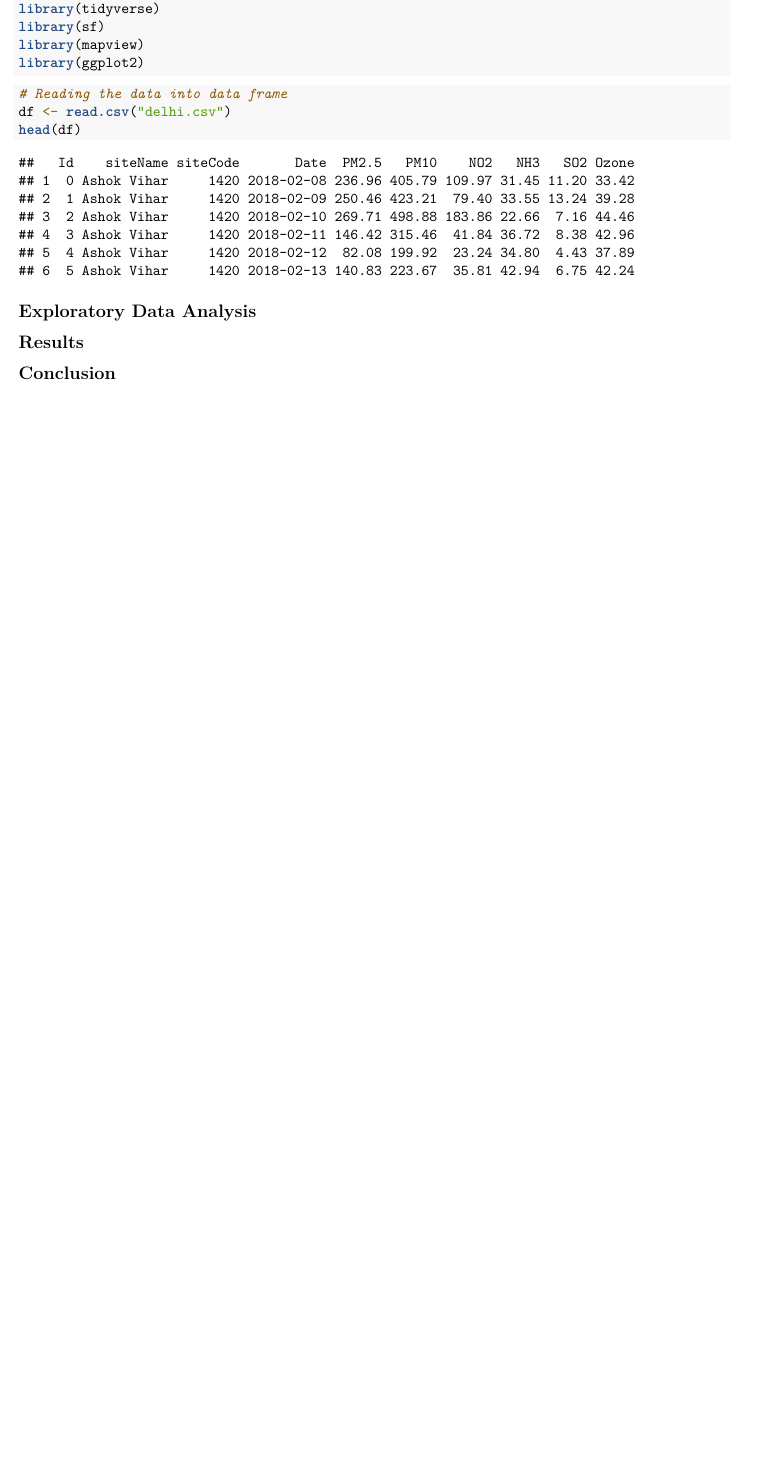
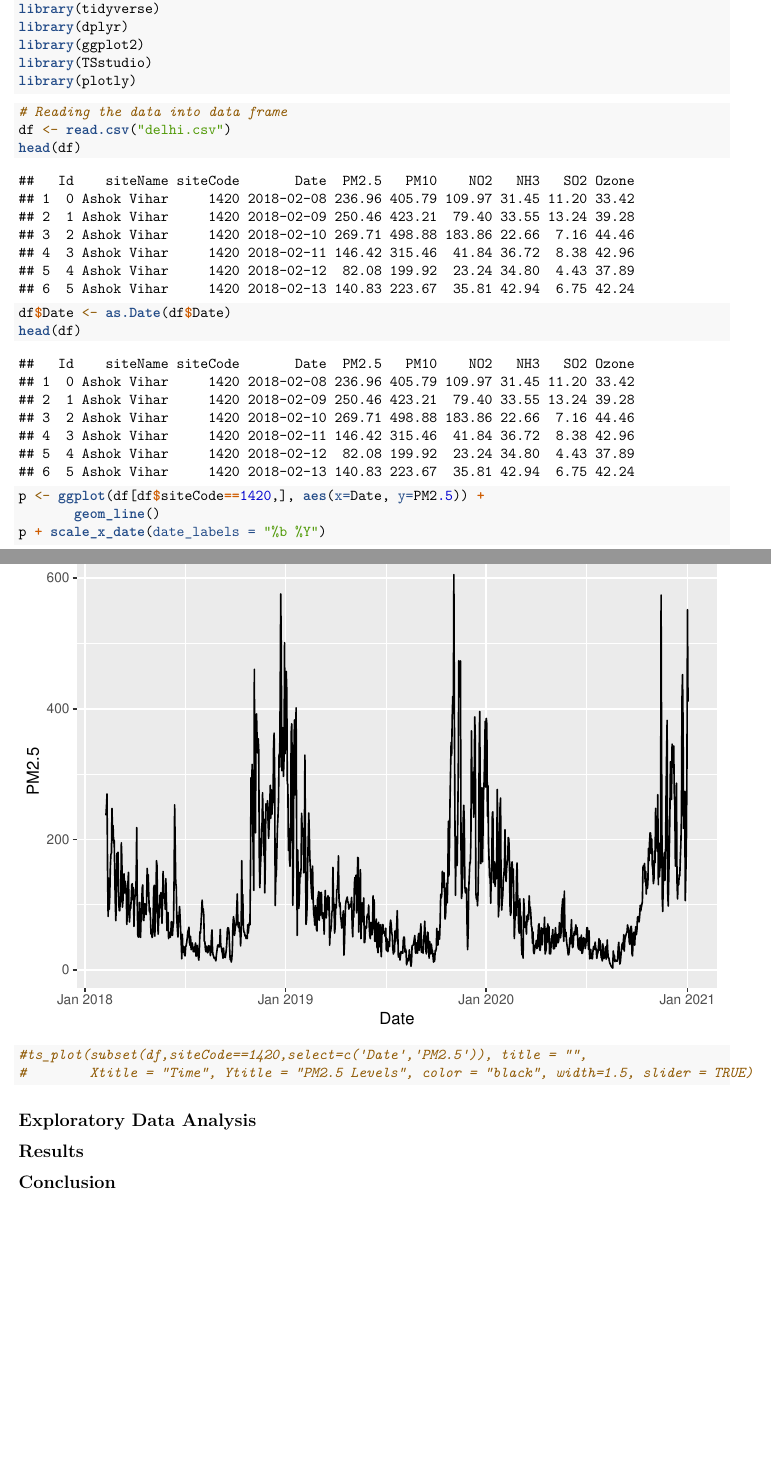
Before and after one commit to waitasecant/Viz-Project, an R Markdown document (Report.Rmd): part of the page before the commit and two parts of pages 1 and 2 of 2 after it, the two joined at a grey line, cut so that both start at the same text, the shorter picture padded with empty space. Rendered offline with R 4.5, knitr and Pandoc, then LaTeX, with nearby package versions.

Commit message:
Initial Commit

````diff
--- a/Report.Rmd
+++ b/Report.Rmd
@@ -19,9 +19,10 @@ The data contains six air pollution parameters like PM2.5, PM10, NO2, NH3, SO2,
 ```{r}
 # Importing libraries
 library(tidyverse)
-library(sf)
-library(mapview)
+library(dplyr)
 library(ggplot2)
+library(TSstudio)
+library(plotly)
 ```
 
 ```{r}
@@ -29,7 +30,23 @@ library(ggplot2)
 df <- read.csv("delhi.csv")
 head(df)
 ```
+```{r}
+df$Date <- as.Date(df$Date)
+head(df)
+```
+```{r}
 
+```
+
+```{r}
+p <- ggplot(df[df$siteCode==1420,], aes(x=Date, y=PM2.5)) +
+       geom_line()
+p + scale_x_date(date_labels = "%b %Y")
+```
+```{r}
+#ts_plot(subset(df,siteCode==1420,select=c('Date','PM2.5')), title = "",
+#        Xtitle = "Time", Ytitle = "PM2.5 Levels", color = "black", width=1.5, slider = TRUE)
+```
 ## Exploratory Data Analysis
 
 ```{r}
````
Also changed, not shown: .RData, Report.pdf, 1 other file.
